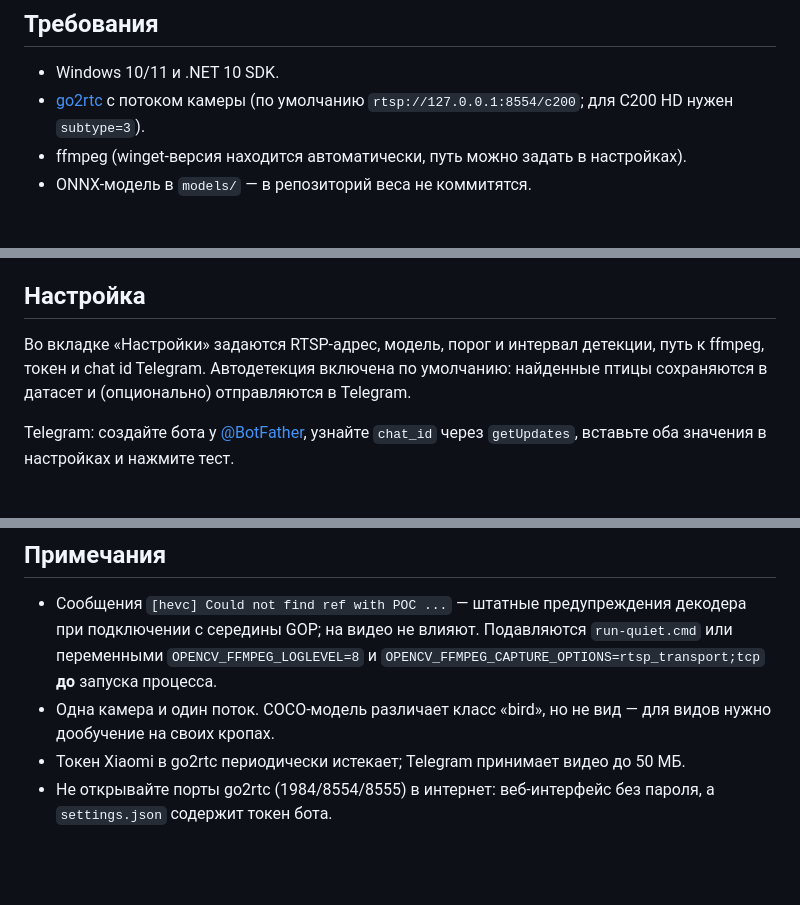
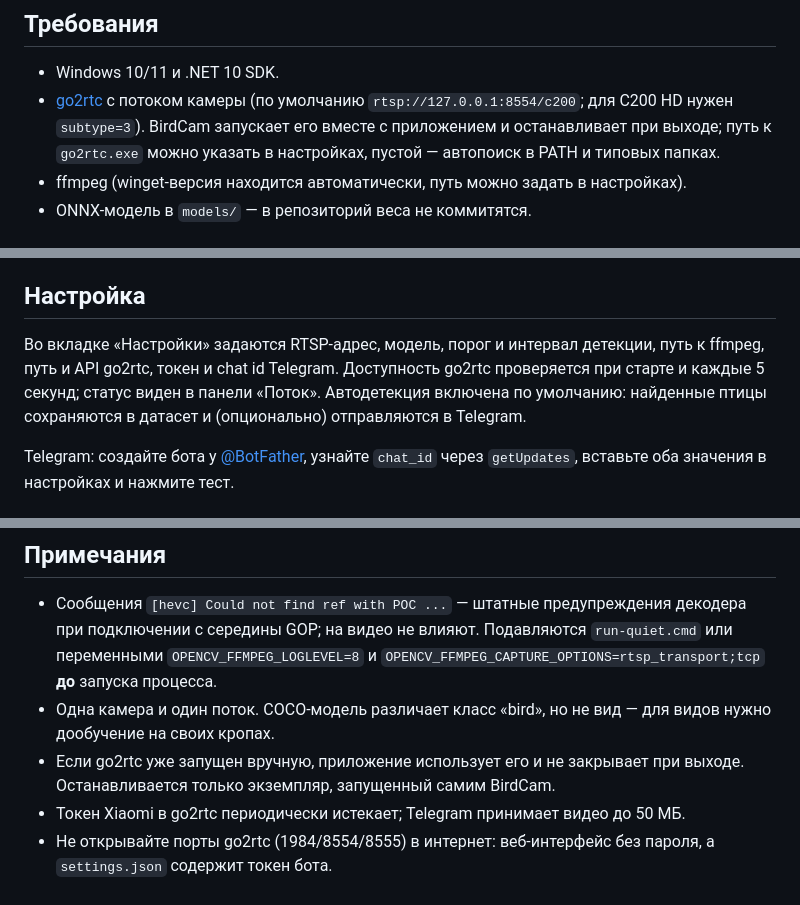
Before and after one commit to ilya1004/BirdCam, a Markdown page: README.md, 3 parts joined by grey strips. Drawn GitHub-style; blank space fills up the shorter version.

```diff
--- a/README.md
+++ b/README.md
@@ -23,6 +23,8 @@
 - Windows 10/11 и .NET 10 SDK.
 - [go2rtc](https://github.com/AlexxIT/go2rtc) с потоком камеры
   (по умолчанию `rtsp://127.0.0.1:8554/c200`; для C200 HD нужен `subtype=3`).
+  BirdCam запускает его вместе с приложением и останавливает при выходе;
+  путь к `go2rtc.exe` можно указать в настройках, пустой — автопоиск в PATH и типовых папках.
 - ffmpeg (winget-версия находится автоматически, путь можно задать в настройках).
 - ONNX-модель в `models/` — в репозиторий веса не коммитятся.
 
@@ -50,8 +52,10 @@ cd models
 ## Настройка
 
 Во вкладке «Настройки» задаются RTSP-адрес, модель, порог и интервал детекции,
-путь к ffmpeg, токен и chat id Telegram. Автодетекция включена по умолчанию:
-найденные птицы сохраняются в датасет и (опционально) отправляются в Telegram.
+путь к ffmpeg, путь и API go2rtc, токен и chat id Telegram. Доступность go2rtc
+проверяется при старте и каждые 5 секунд; статус виден в панели «Поток».
+Автодетекция включена по умолчанию: найденные птицы сохраняются в датасет
+и (опционально) отправляются в Telegram.
 
 Telegram: создайте бота у [@BotFather](https://t.me/BotFather), узнайте `chat_id`
 через `getUpdates`, вставьте оба значения в настройках и нажмите тест.
@@ -100,6 +104,8 @@ BirdCam.UI.exe --page gallery                           # открыть нуж
   **до** запуска процесса.
 - Одна камера и один поток. COCO-модель различает класс «bird», но не вид —
   для видов нужно дообучение на своих кропах.
+- Если go2rtc уже запущен вручную, приложение использует его и не закрывает при выходе.
+  Останавливается только экземпляр, запущенный самим BirdCam.
 - Токен Xiaomi в go2rtc периодически истекает; Telegram принимает видео до 50 МБ.
 - Не открывайте порты go2rtc (1984/8554/8555) в интернет: веб-интерфейс без пароля,
   а `settings.json` содержит токен бота.
```
Also changed, not shown: docs/settings.png, 9 other files.
